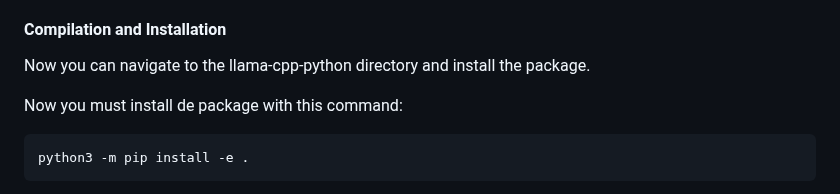
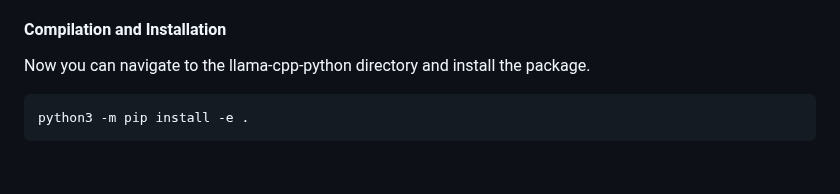
Before and after one commit to BorjaOteroFerreira/IALab-Suite, a Markdown page: README.md, the part around one of its changes. GitHub-like rendering; blank space fills up the shorter version.

````diff
--- a/README.md
+++ b/README.md
@@ -153,8 +152,6 @@ If you have an NVIDIA GPU, make sure DLLAMA_CUBLAS is set to ON.
 
 Now you can navigate to the llama-cpp-python directory and install the package.
 
-Now you must install de package with this command:
-
 ```bash
 python3 -m pip install -e .
 ```
````
Also changed, not shown: other parts of README.md (+0 -1 lines).
